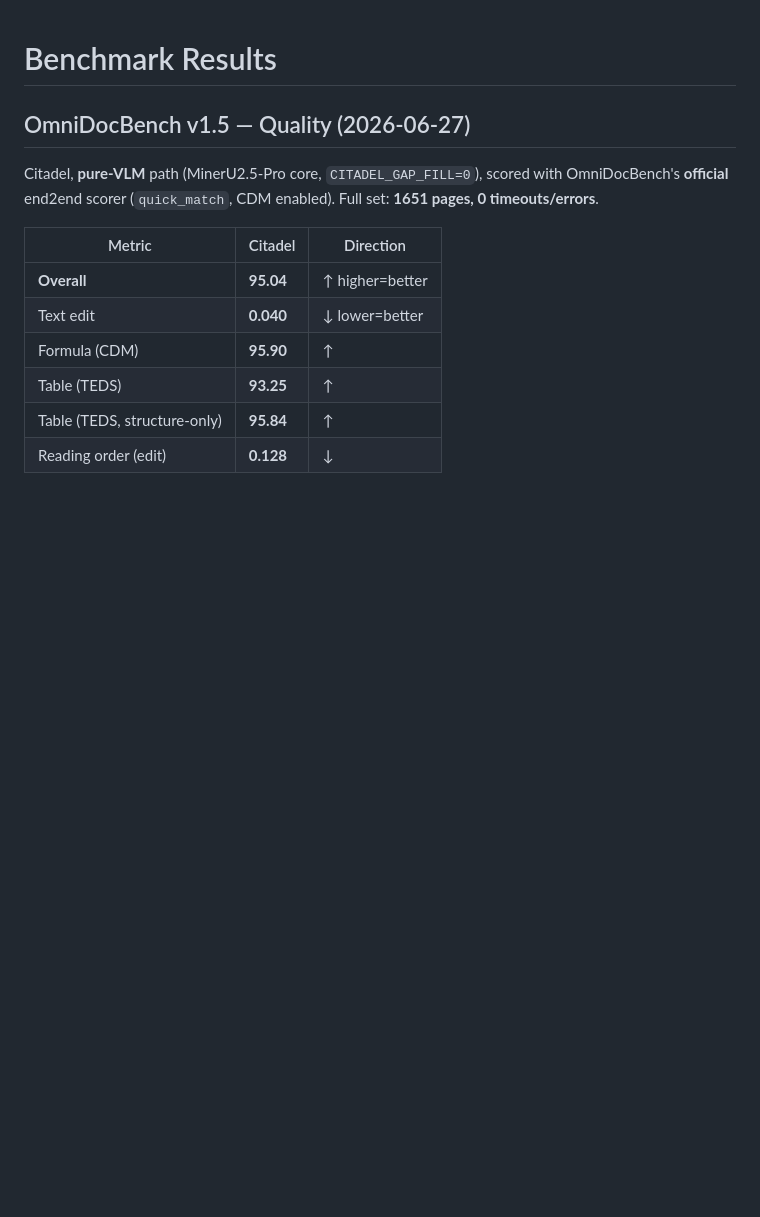
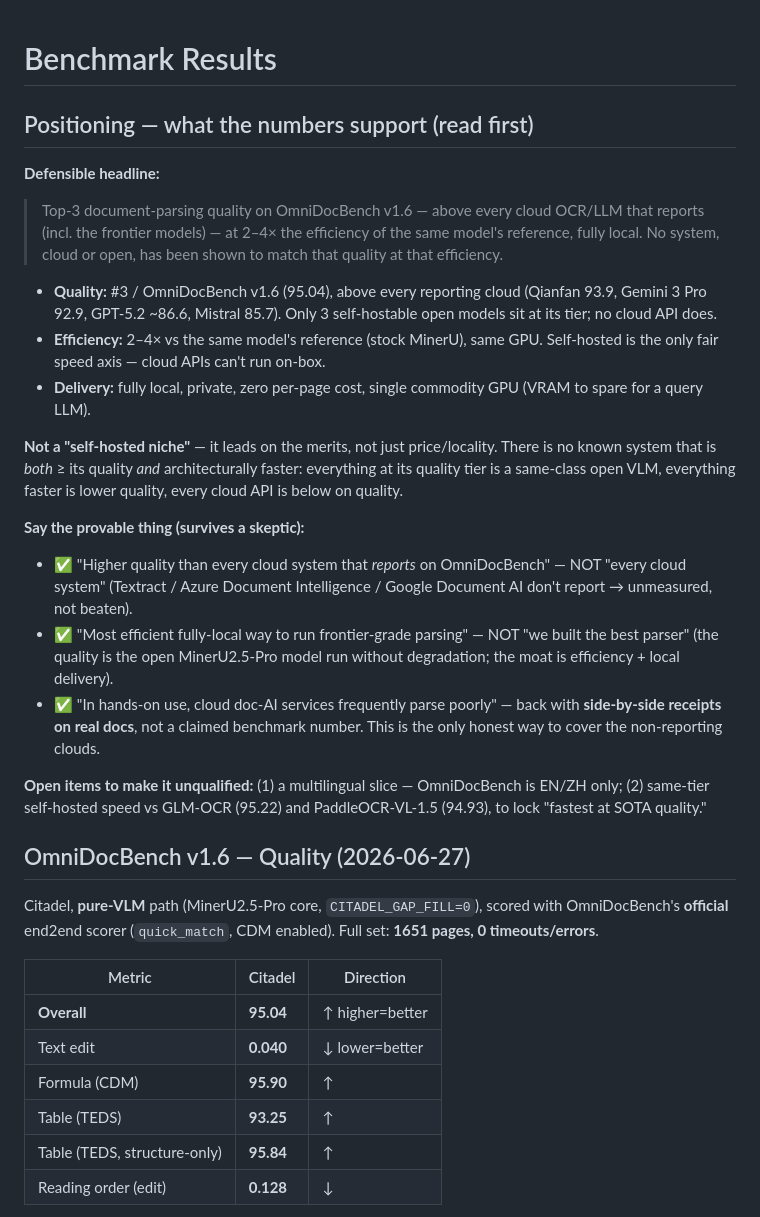
Before and after one commit to proafxin/citadel, a Markdown page: benchmarks/RESULTS.md, the part around one of its changes. GitHub-like rendering; blank space fills up the shorter version.

Commit message:
docs(benchmarks): add positioning context and leaderboard placement
Adds defensible headline, quality/efficiency claims, and full
OmniDocBench v1.6 leaderboard showing #3 ranking above all cloud APIs.

```diff
--- a/benchmarks/RESULTS.md
+++ b/benchmarks/RESULTS.md
@@ -1,6 +1,34 @@
 # Benchmark Results
 
-## OmniDocBench v1.5 — Quality (2026-06-27)
+## Positioning — what the numbers support (read first)
+
+**Defensible headline:**
+> Top-3 document-parsing quality on OmniDocBench v1.6 — above every cloud OCR/LLM that reports (incl. the
+> frontier models) — at 2–4× the efficiency of the same model's reference, fully local. No system, cloud or
+> open, has been shown to match that quality at that efficiency.
+
+- **Quality:** #3 / OmniDocBench v1.6 (95.04), above every reporting cloud (Qianfan 93.9, Gemini 3 Pro 92.9,
+  GPT-5.2 ~86.6, Mistral 85.7). Only 3 self-hostable open models sit at its tier; no cloud API does.
+- **Efficiency:** 2–4× vs the same model's reference (stock MinerU), same GPU. Self-hosted is the only fair
+  speed axis — cloud APIs can't run on-box.
+- **Delivery:** fully local, private, zero per-page cost, single commodity GPU (VRAM to spare for a query LLM).
+
+**Not a "self-hosted niche"** — it leads on the merits, not just price/locality. There is no known system that
+is *both* ≥ its quality *and* architecturally faster: everything at its quality tier is a same-class open VLM,
+everything faster is lower quality, every cloud API is below on quality.
+
+**Say the provable thing (survives a skeptic):**
+- ✅ "Higher quality than every cloud system that *reports* on OmniDocBench" — NOT "every cloud system"
+  (Textract / Azure Document Intelligence / Google Document AI don't report → unmeasured, not beaten).
+- ✅ "Most efficient fully-local way to run frontier-grade parsing" — NOT "we built the best parser" (the
+  quality is the open MinerU2.5-Pro model run without degradation; the moat is efficiency + local delivery).
+- ✅ "In hands-on use, cloud doc-AI services frequently parse poorly" — back with **side-by-side receipts on
+  real docs**, not a claimed benchmark number. This is the only honest way to cover the non-reporting clouds.
+
+**Open items to make it unqualified:** (1) a multilingual slice — OmniDocBench is EN/ZH only; (2) same-tier
+self-hosted speed vs GLM-OCR (95.22) and PaddleOCR-VL-1.5 (94.93), to lock "fastest at SOTA quality."
+
+## OmniDocBench v1.6 — Quality (2026-06-27)
 
 Citadel, **pure-VLM** path (MinerU2.5-Pro core, `CITADEL_GAP_FILL=0`), scored with OmniDocBench's
 **official** end2end scorer (`quick_match`, CDM enabled). Full set: **1651 pages, 0 timeouts/errors**.
```
Also changed, not shown: other parts of benchmarks/RESULTS.md (+23 -0 lines).
